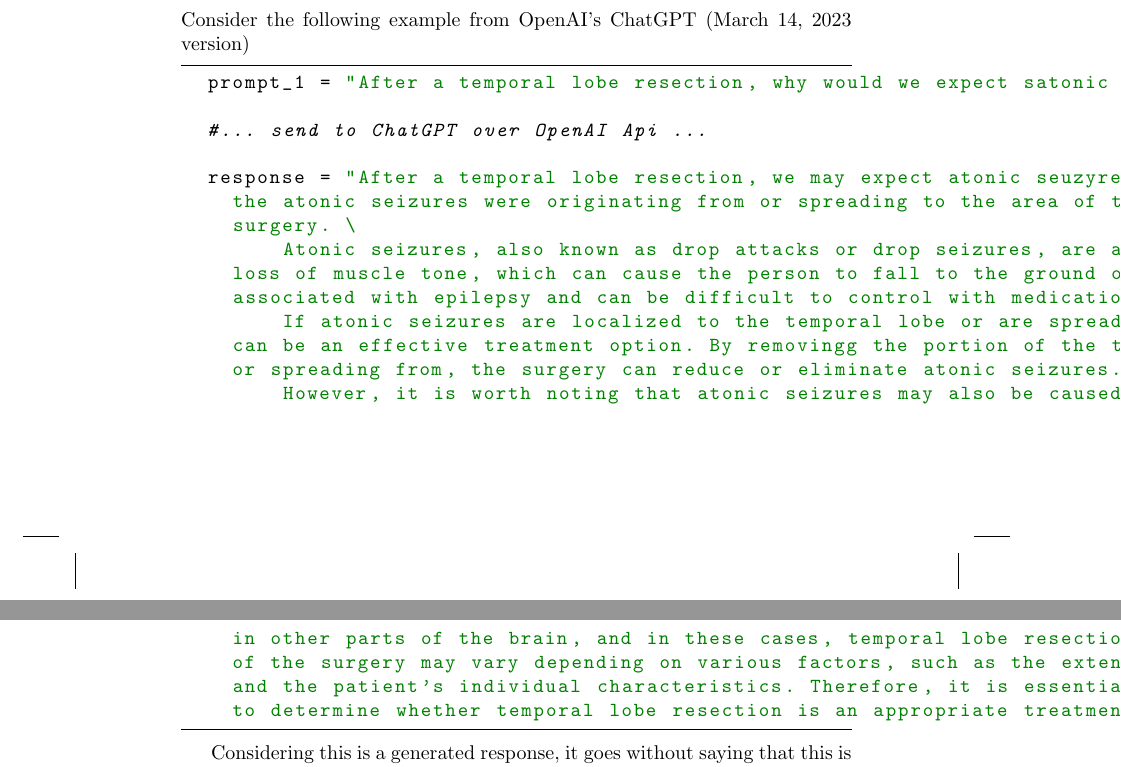
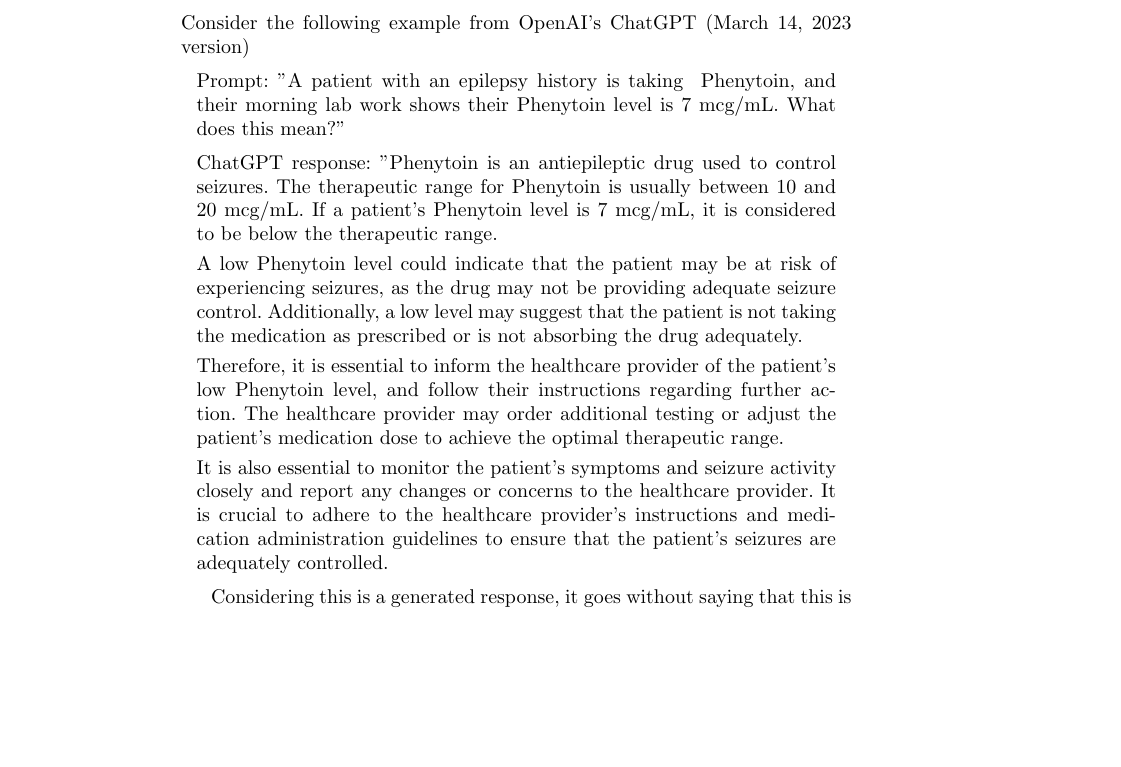
Before and after one commit to chris-boson/epilepsy, a LaTeX thesis (book/main.tex, which reads book/chapters/NLP/generative_models.tex): two parts of pages 56 and 57 of 60 before the commit and part of page 51 of 62 after it, the two joined at a grey line, cut so that both start at the same text, the shorter picture padded with empty space. Compiled offline with pdfLaTeX.

Commit message:
remove sudep, reformat intro to what we actually wrote

```diff
--- a/book/chapters/NLP/generative_models.tex
+++ b/book/chapters/NLP/generative_models.tex
@@ -22,26 +22,21 @@
 
 Consider the following example from OpenAI's ChatGPT (March 14, 2023 version)
 
-\begin{python}
-  prompt_1 = "After a temporal lobe resection, why would we expect satonic eizure frequency to fall in a patient?"
+\begin{displayquote}
+  Prompt: "A patient with an epilepsy history is taking \
+  Phenytoin, and their morning lab work shows their Phenytoin\
+  level is 7 mcg/mL. What does this mean?"
+\end{displayquote}
 
-  #... send to ChatGPT over OpenAI Api ...
+\begin{displayquote}
+  ChatGPT response: "Phenytoin is an antiepileptic drug used to control seizures. The therapeutic range for Phenytoin is usually between 10 and 20 mcg/mL. If a patient's Phenytoin level is 7 mcg/mL, it is considered to be below the therapeutic range.
 
-  response = "After a temporal lobe resection, we may expect atonic seuzyre frequency to decrease in a patient if \
-    the atonic seizures were originating from or spreading to the area of the brain that was removed during the \
-    surgery. \
-        Atonic seizures, also known as drop attacks or drop seizures, are a type of seizure characterized by a sudden \
-    loss of muscle tone, which can cause the person to fall to the ground or slump over. Atonic seizures are often \
-    associated with epilepsy and can be difficult to control with medication. \
-        If atonic seizures are localized to the temporal lobe or are spreading from that area, temporal loe resection \
-    can be an effective treatment option. By removingg the portion of the temporal lobe where the seizures are originating \
-    or spreading from, the surgery can reduce or eliminate atonic seizures. \
-        However, it is worth noting that atonic seizures may also be caused by other factors, such as structural abnormalities \
-    in other parts of the brain, and in these cases, temporal lobe resection may not be effective. Additionally, the outcome \
-    of the surgery may vary depending on various factors, such as the extent of the surgery, the location of the seizure focus \
-    and the patient's individual characteristics. Therefore, it is essential to evaluate each patient's individual situation \
-    to determine whether temporal lobe resection is an appropriate treatment option for them."
-\end{python}
+  A low Phenytoin level could indicate that the patient may be at risk of experiencing seizures, as the drug may not be providing adequate seizure control. Additionally, a low level may suggest that the patient is not taking the medication as prescribed or is not absorbing the drug adequately.
+
+  Therefore, it is essential to inform the healthcare provider of the patient's low Phenytoin level, and follow their instructions regarding further action. The healthcare provider may order additional testing or adjust the patient's medication dose to achieve the optimal therapeutic range.
+
+  It is also essential to monitor the patient's symptoms and seizure activity closely and report any changes or concerns to the healthcare provider. It is crucial to adhere to the healthcare provider's instructions and medication administration guidelines to ensure that the patient's seizures are adequately controlled.
+\end{displayquote}
 
 Considering this is a generated response, it goes without saying that this is a promising step toward advancements in tools
 in the medical field. The models are so large that they can fit in a rich back-and-forth discussion, without a sacrifice
```
Also changed, not shown: book/chapters/NLP/introduction.tex (+0 -4 lines), book/chapters/NLP/nlp.tex (+9 -14 lines), book/chapters/NLP/sudep.tex (deleted, +0 -3 lines).
